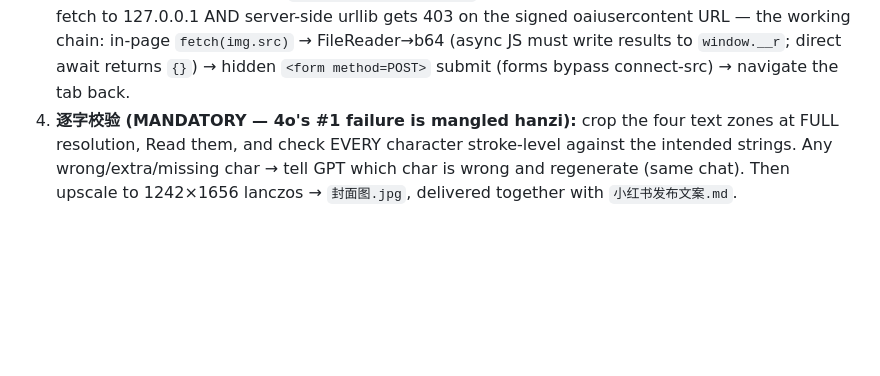
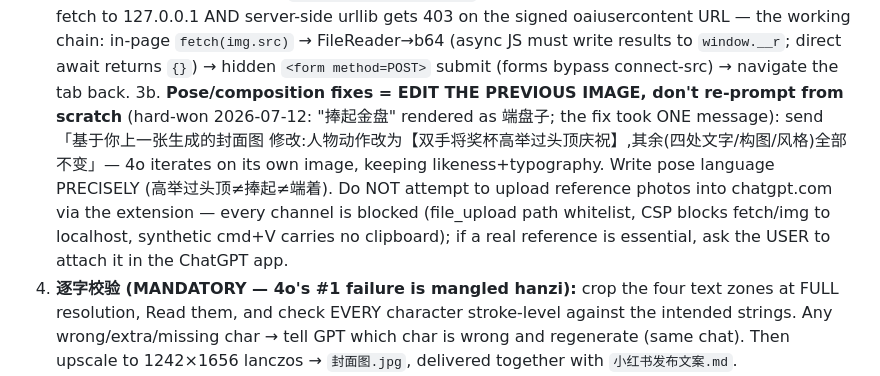
Before and after one commit to wqc3241/vertical-commentary-video, a Markdown page: SKILL.md, the part around the change. GitHub-like rendering; blank space fills up the shorter version.

Commit message:
Cover step: pose fixes via edit-own-image (one message); document that reference-photo upload into chatgpt.com is blocked at every layer
Co-Authored-By: Claude Fable 5 <noreply@anthropic.com>

```diff
--- a/SKILL.md
+++ b/SKILL.md
@@ -263,6 +263,13 @@ context). 4o renders Chinese accurately when the prompt spells every string verb
    working chain: in-page `fetch(img.src)` → FileReader→b64 (async JS must write results to
    `window.__r`; direct await returns `{}`) → hidden `<form method=POST>` submit (forms bypass
    connect-src) → navigate the tab back.
+3b. **Pose/composition fixes = EDIT THE PREVIOUS IMAGE, don't re-prompt from scratch** (hard-won
+   2026-07-12: "捧起金盘" rendered as 端盘子; the fix took ONE message): send 「基于你上一张生成的封面图
+   修改:人物动作改为【双手将奖杯高举过头顶庆祝】,其余(四处文字/构图/风格)全部不变」— 4o iterates on
+   its own image, keeping likeness+typography. Write pose language PRECISELY (高举过头顶≠捧起≠端着).
+   Do NOT attempt to upload reference photos into chatgpt.com via the extension — every channel is
+   blocked (file_upload path whitelist, CSP blocks fetch/img to localhost, synthetic cmd+V carries no
+   clipboard); if a real reference is essential, ask the USER to attach it in the ChatGPT app.
 4. **逐字校验 (MANDATORY — 4o's #1 failure is mangled hanzi):** crop the four text zones at FULL
    resolution, Read them, and check EVERY character stroke-level against the intended strings. Any
    wrong/extra/missing char → tell GPT which char is wrong and regenerate (same chat). Then upscale
```
